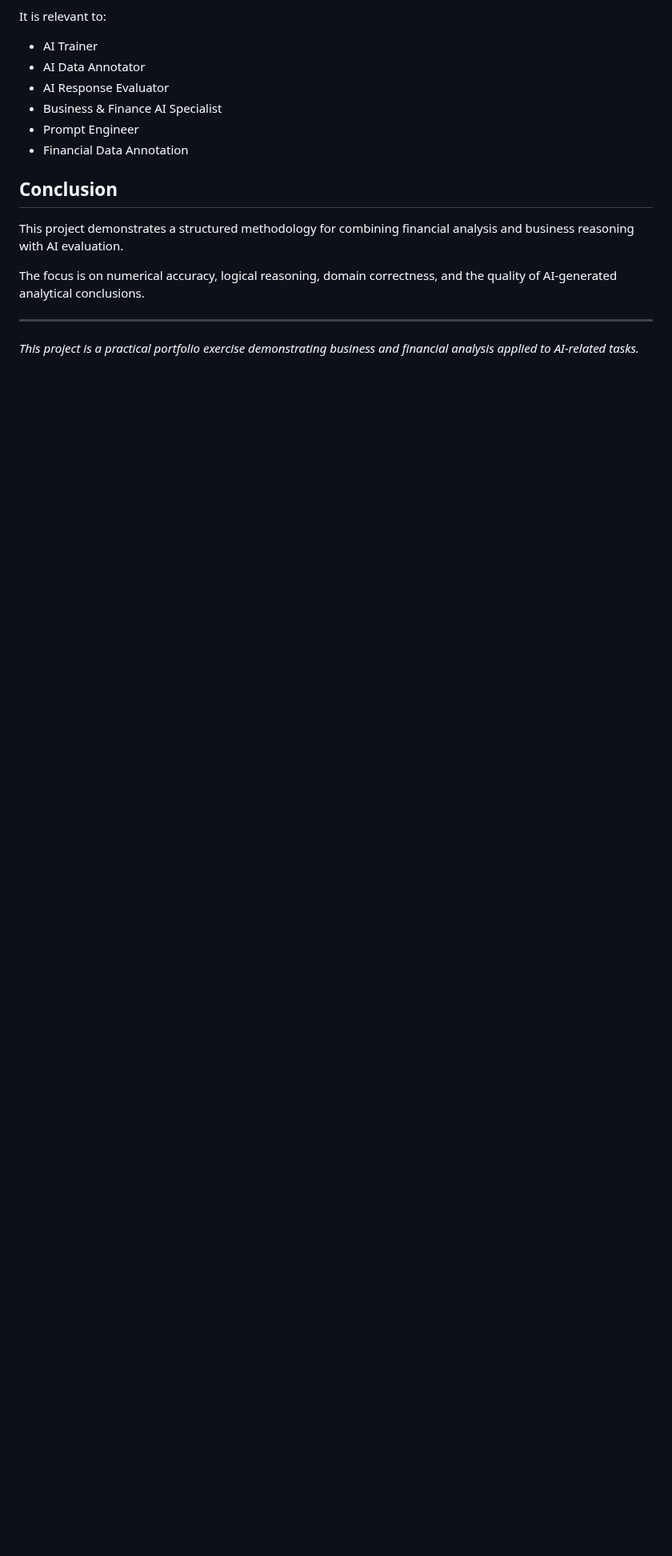
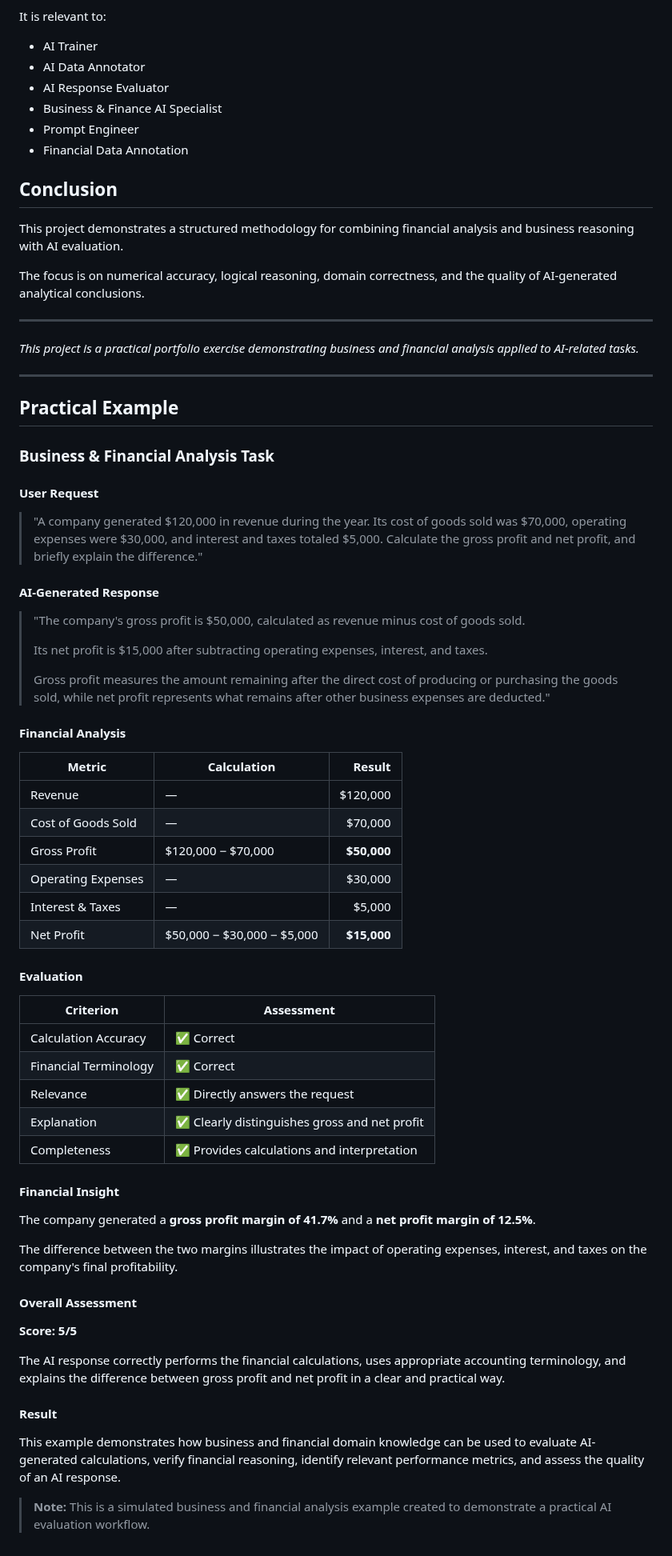
Before and after one commit to MohamedAldirawi/ai-trainer-portfolio, a Markdown page: projects/08-ai-business-financial-analysis.md, the part around the change. Shown at 80% size. Rendered like a GitHub page; blank space fills up the shorter version.

```diff
--- a/projects/08-ai-business-financial-analysis.md
+++ b/projects/08-ai-business-financial-analysis.md
@@ -185,3 +185,61 @@ The focus is on numerical accuracy, logical reasoning, domain correctness, and t
 ---
 
 *This project is a practical portfolio exercise demonstrating business and financial analysis applied to AI-related tasks.*
+
+
+---
+
+## Practical Example
+
+### Business & Financial Analysis Task
+
+#### User Request
+
+> "A company generated $120,000 in revenue during the year. Its cost of goods sold was $70,000, operating expenses were $30,000, and interest and taxes totaled $5,000. Calculate the gross profit and net profit, and briefly explain the difference."
+
+#### AI-Generated Response
+
+> "The company's gross profit is $50,000, calculated as revenue minus cost of goods sold.
+>
+> Its net profit is $15,000 after subtracting operating expenses, interest, and taxes.
+>
+> Gross profit measures the amount remaining after the direct cost of producing or purchasing the goods sold, while net profit represents what remains after other business expenses are deducted."
+
+#### Financial Analysis
+
+| Metric | Calculation | Result |
+|---|---|---:|
+| Revenue | — | $120,000 |
+| Cost of Goods Sold | — | $70,000 |
+| Gross Profit | $120,000 − $70,000 | **$50,000** |
+| Operating Expenses | — | $30,000 |
+| Interest & Taxes | — | $5,000 |
+| Net Profit | $50,000 − $30,000 − $5,000 | **$15,000** |
+
+#### Evaluation
+
+| Criterion | Assessment |
+|---|---|
+| Calculation Accuracy | ✅ Correct |
+| Financial Terminology | ✅ Correct |
+| Relevance | ✅ Directly answers the request |
+| Explanation | ✅ Clearly distinguishes gross and net profit |
+| Completeness | ✅ Provides calculations and interpretation |
+
+#### Financial Insight
+
+The company generated a **gross profit margin of 41.7%** and a **net profit margin of 12.5%**.
+
+The difference between the two margins illustrates the impact of operating expenses, interest, and taxes on the company's final profitability.
+
+#### Overall Assessment
+
+**Score: 5/5**
+
+The AI response correctly performs the financial calculations, uses appropriate accounting terminology, and explains the difference between gross profit and net profit in a clear and practical way.
+
+#### Result
+
+This example demonstrates how business and financial domain knowledge can be used to evaluate AI-generated calculations, verify financial reasoning, identify relevant performance metrics, and assess the quality of an AI response.
+
+> **Note:** This is a simulated business and financial analysis example created to demonstrate a practical AI evaluation workflow.
```
